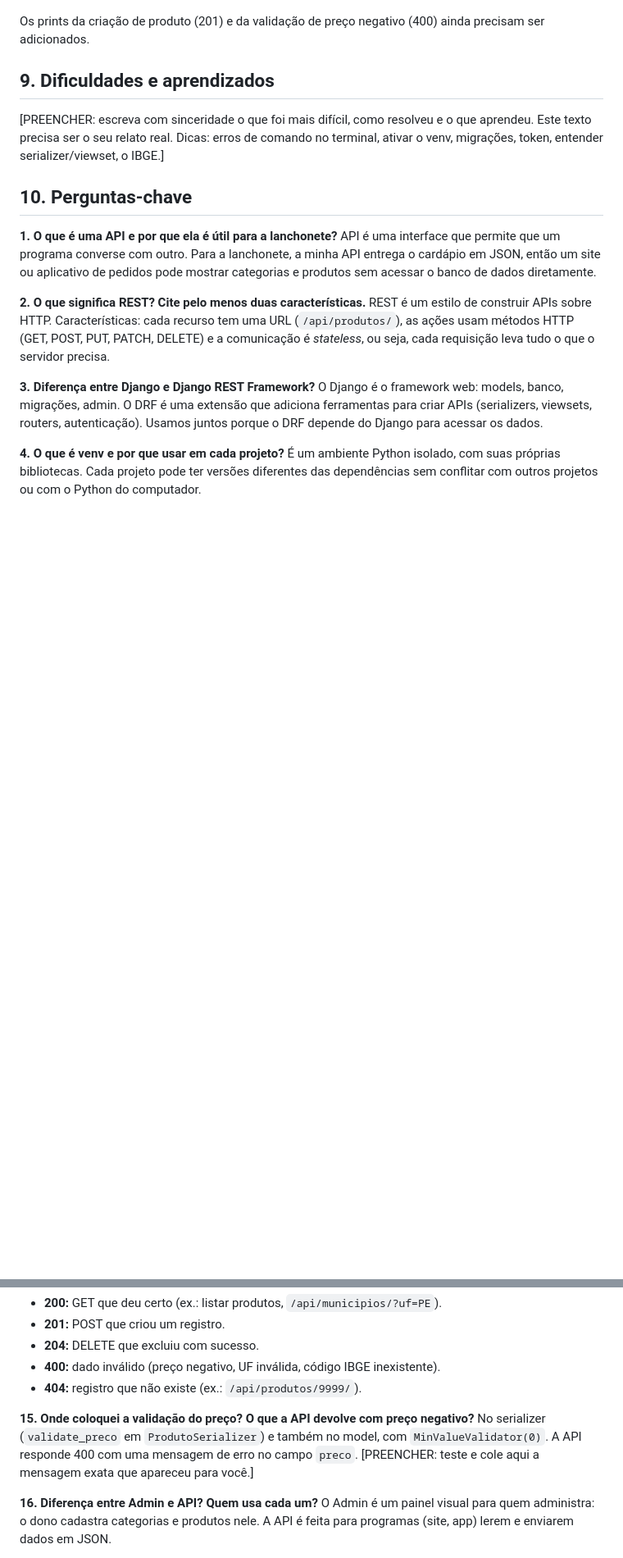
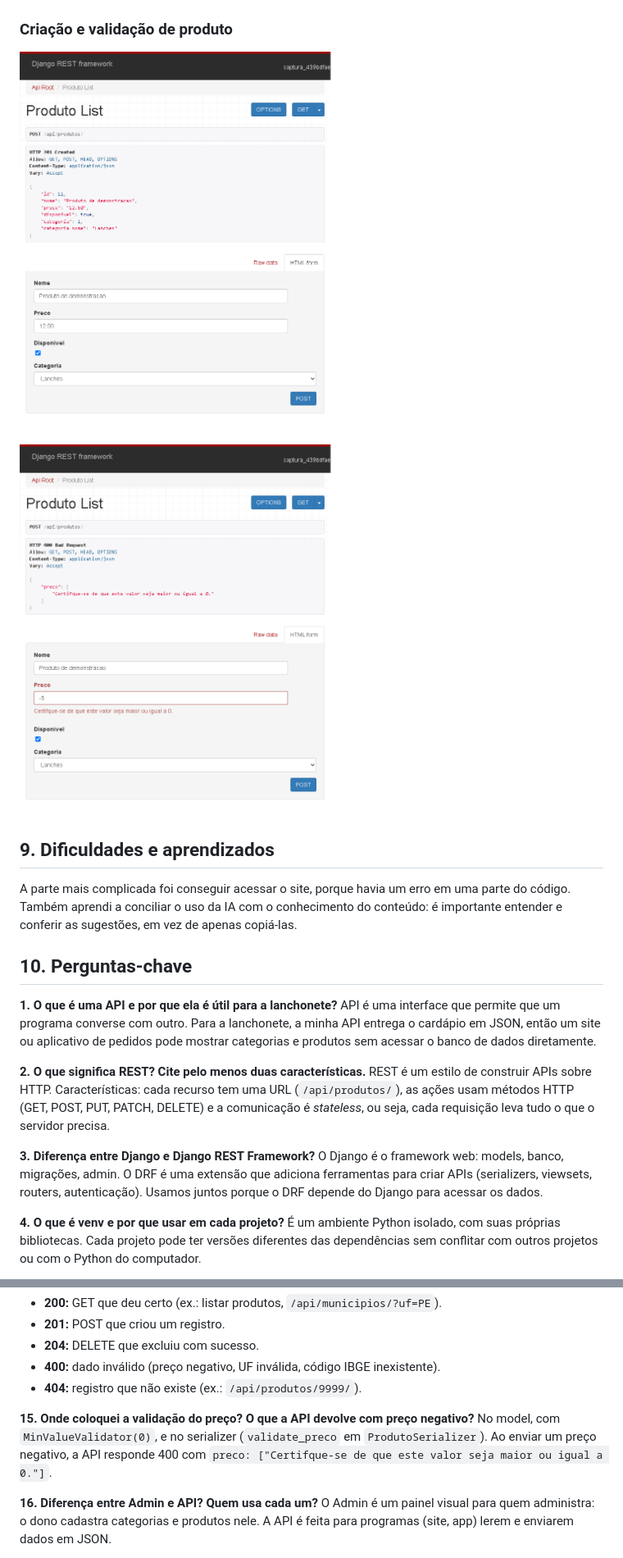
Before and after one commit to yanmatheusdev/lanchonete_atividade_senacfullstack, a Markdown page: README.md, 2 parts joined by grey strips. Shown at 82% size. Drawn GitHub-style; pictures changed too: docs/img/api-preco-negativo-400.png (added), docs/img/api-produto-201.png (added); blank space fills up the shorter version.

Commit message:
Completa README com validacao e capturas
Co-authored-by: Copilot <223556219+Copilot@users.noreply.github.com>

```diff
--- a/README.md
+++ b/README.md
@@ -212,11 +212,15 @@ O que foi personalizado:
 
 ![Resposta para uma UF inválida](docs/img/municipios-uf-invalida.png)
 
-Os prints da criação de produto (201) e da validação de preço negativo (400) ainda precisam ser adicionados.
+### Criação e validação de produto
+
+![Criação de produto com resposta HTTP 201](docs/img/api-produto-201.png)
+
+![Rejeição de preço negativo com resposta HTTP 400](docs/img/api-preco-negativo-400.png)
 
 ## 9. Dificuldades e aprendizados
 
-[PREENCHER: escreva com sinceridade o que foi mais difícil, como resolveu e o que aprendeu. Este texto precisa ser o seu relato real. Dicas: erros de comando no terminal, ativar o venv, migrações, token, entender serializer/viewset, o IBGE.]
+A parte mais complicada foi conseguir acessar o site, porque havia um erro em uma parte do código. Também aprendi a conciliar o uso da IA com o conhecimento do conteúdo: é importante entender e conferir as sugestões, em vez de apenas copiá-las.
 
 ## 10. Perguntas-chave
 
@@ -267,7 +271,7 @@ GET busca, POST cria, PUT substitui tudo, PATCH altera parte e DELETE remove. Pa
 - **404:** registro que não existe (ex.: `/api/produtos/9999/`).
 
 **15. Onde coloquei a validação do preço? O que a API devolve com preço negativo?**
-No serializer (`validate_preco` em `ProdutoSerializer`) e também no model, com `MinValueValidator(0)`. A API responde 400 com uma mensagem de erro no campo `preco`. [PREENCHER: teste e cole aqui a mensagem exata que apareceu para você.]
+No model, com `MinValueValidator(0)`, e no serializer (`validate_preco` em `ProdutoSerializer`). Ao enviar um preço negativo, a API responde 400 com `preco: ["Certifque-se de que este valor seja maior ou igual a 0."]`.
 
 **16. Diferença entre Admin e API? Quem usa cada um?**
 O Admin é um painel visual para quem administra: o dono cadastra categorias e produtos nele. A API é feita para programas (site, app) lerem e enviarem dados em JSON.
```
Also changed, not shown: other parts of README.md (+6 -2 lines), docs/img/admin-areas-entrega.png, docs/img/area-entrega-ibge-400.png (added), 1 other file.
